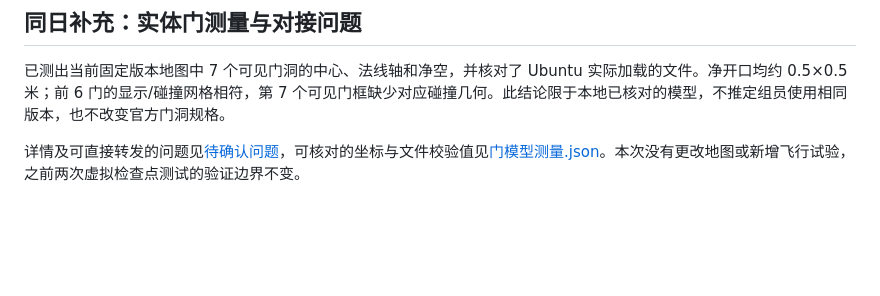
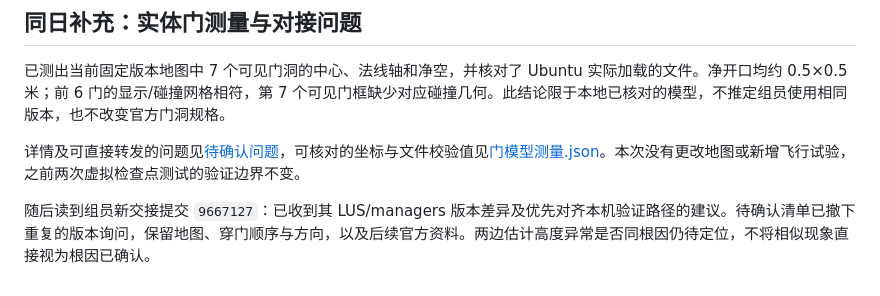
Before and after one commit to E-Goose-Jerry/icuas27-racing, a Markdown page: 对接进度/Dimitri-Yu/2026-10-30.md, the part around the change. Rendered like a GitHub page; blank space fills up the shorter version.

```diff
--- a/对接进度/Dimitri-Yu/2026-10-30.md
+++ b/对接进度/Dimitri-Yu/2026-10-30.md
@@ -75,3 +75,5 @@
 已测出当前固定版本地图中 7 个可见门洞的中心、法线轴和净空，并核对了 Ubuntu 实际加载的文件。净开口均约 0.5×0.5 米；前 6 门的显示/碰撞网格相符，第 7 个可见门框缺少对应碰撞几何。此结论限于本地已核对的模型，不推定组员使用相同版本，也不改变官方门洞规格。
 
 详情及可直接转发的问题见[待确认问题](待确认问题.md)，可核对的坐标与文件校验值见[门模型测量.json](门模型测量.json)。本次没有更改地图或新增飞行试验，之前两次虚拟检查点测试的验证边界不变。
+
+随后读到组员新交接提交 `9667127`：已收到其 LUS/managers 版本差异及优先对齐本机验证路径的建议。待确认清单已撤下重复的版本询问，保留地图、穿门顺序与方向，以及后续官方资料。两边估计高度异常是否同根因仍待定位，不将相似现象直接视为根因已确认。
```
Also changed, not shown: 对接进度/Dimitri-Yu/待确认问题.md (+12 -4 lines).
